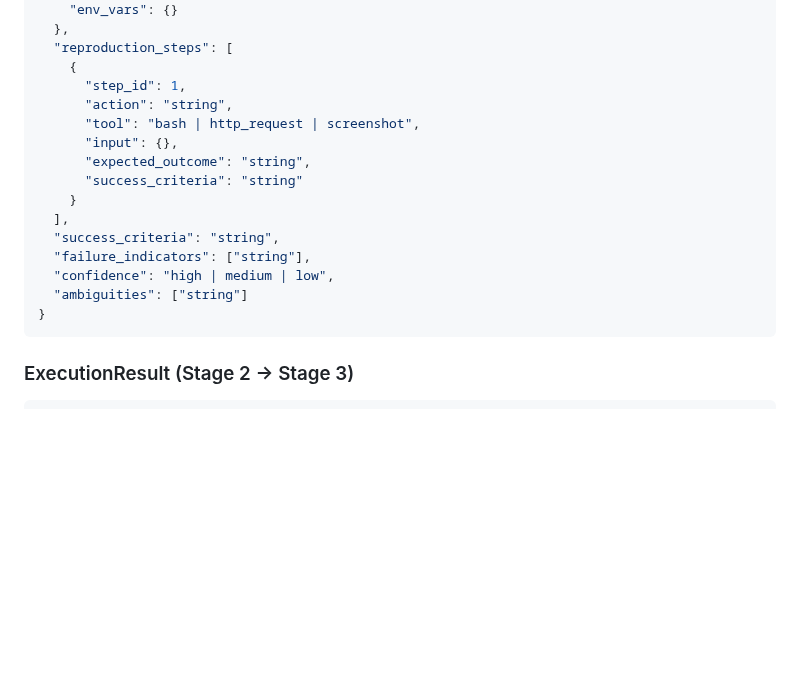
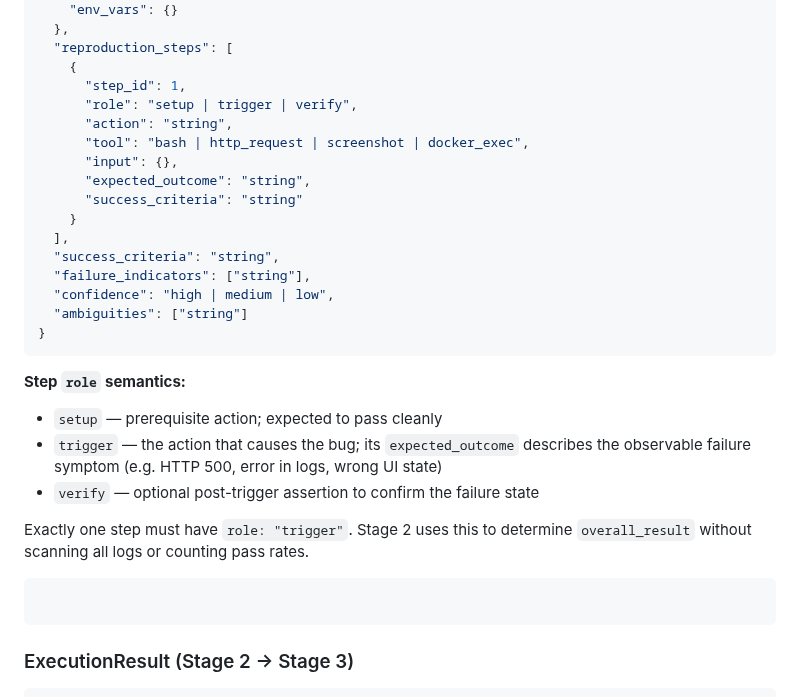
Before and after one commit to felix920506/jellyfin-auto-tester-kt, a Markdown page: plans/plan-master.md, the part around the change. GitHub-like rendering; blank space fills up the shorter version.

````diff
--- a/plans/plan-master.md
+++ b/plans/plan-master.md
@@ -120,8 +120,9 @@ async def run_issue(issue_url: str, container_version: str):
   "reproduction_steps": [
     {
       "step_id": 1,
+      "role": "setup | trigger | verify",
       "action": "string",
-      "tool": "bash | http_request | screenshot",
+      "tool": "bash | http_request | screenshot | docker_exec",
       "input": {},
       "expected_outcome": "string",
       "success_criteria": "string"
@@ -132,6 +133,16 @@ async def run_issue(issue_url: str, container_version: str):
   "confidence": "high | medium | low",
   "ambiguities": ["string"]
 }
+```
+
+**Step `role` semantics:**
+- `setup` — prerequisite action; expected to pass cleanly
+- `trigger` — the action that causes the bug; its `expected_outcome` describes the observable failure symptom (e.g. HTTP 500, error in logs, wrong UI state)
+- `verify` — optional post-trigger assertion to confirm the failure state
+
+Exactly one step must have `role: "trigger"`. Stage 2 uses this to determine `overall_result` without scanning all logs or counting pass rates.
+
+```json
 ```
 
 ### ExecutionResult (Stage 2 → Stage 3)
````
Also changed, not shown: plans/plan-stage2-execution.md (+11 -7 lines).
